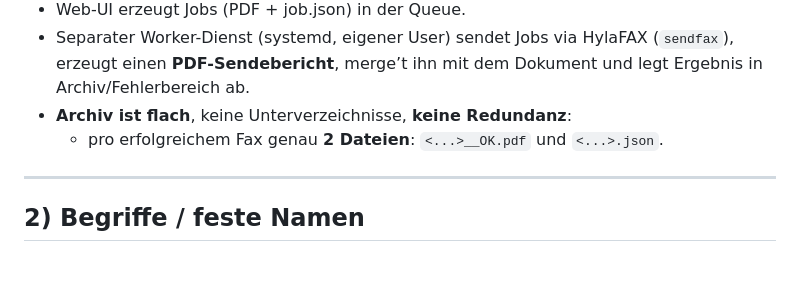
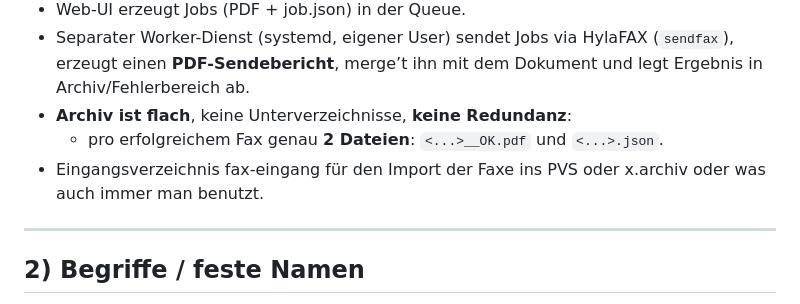
Before and after one commit to thomaskien/kienzlefax-fuer-linux, a Markdown page: readme.md, the part around the change. GitHub-like rendering; blank space fills up the shorter version.

```diff
--- a/readme.md
+++ b/readme.md
@@ -13,6 +13,7 @@
 - Separater Worker-Dienst (systemd, eigener User) sendet Jobs via HylaFAX (`sendfax`), erzeugt einen **PDF-Sendebericht**, merge’t ihn mit dem Dokument und legt Ergebnis in Archiv/Fehlerbereich ab.
 - **Archiv ist flach**, keine Unterverzeichnisse, **keine Redundanz**:
   - pro erfolgreichem Fax genau **2 Dateien**: `<...>__OK.pdf` und `<...>.json`.
+- Eingangsverzeichnis fax-eingang für den Import der Faxe ins PVS oder x.archiv oder was auch immer man benutzt.
 
 ---
 
```
